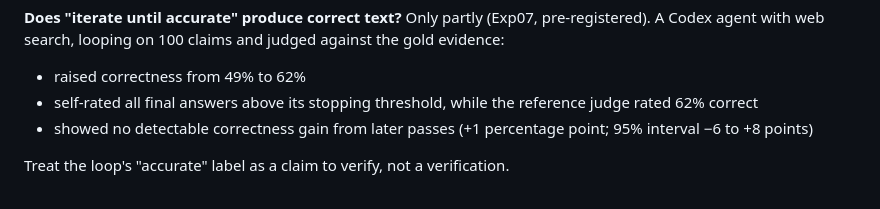
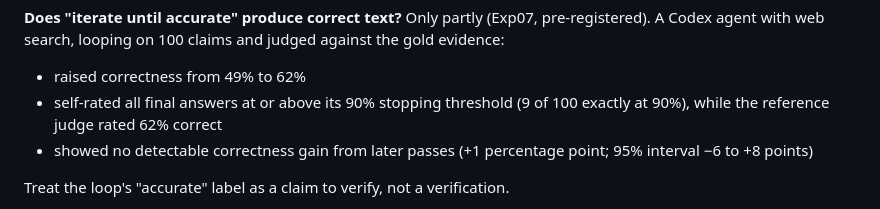
Before and after one commit to BurnyCoder/auto-but-actually-fact-checker-evaluator, a Markdown page: README.md, the part around the change. Drawn GitHub-style.

Commit message:
Fix README Exp07 stopping-threshold wording to match loop records
The loop stops at self-rated accuracy >= 90%; 9 of 100 final self-ratings are
exactly 90 (reports/results/exp07_correction_codex/loop_codex_search.jsonl), so
"above" is corrected to "at or above".

```diff
--- a/README.md
+++ b/README.md
@@ -115,7 +115,8 @@ On a 40-claim subset (post hoc), agents running the full prompt had these point
 **Does "iterate until accurate" produce correct text?** Only partly (Exp07, pre-registered). A Codex agent with
 web search, looping on 100 claims and judged against the gold evidence:
 - raised correctness from 49% to 62%
-- self-rated all final answers above its stopping threshold, while the reference judge rated 62% correct
+- self-rated all final answers at or above its 90% stopping threshold (9 of 100 exactly at 90%), while the reference
+  judge rated 62% correct
 - showed no detectable correctness gain from later passes (+1 percentage point; 95% interval −6 to +8 points)
 
 Treat the loop's "accurate" label as a claim to verify, not a verification.
```
